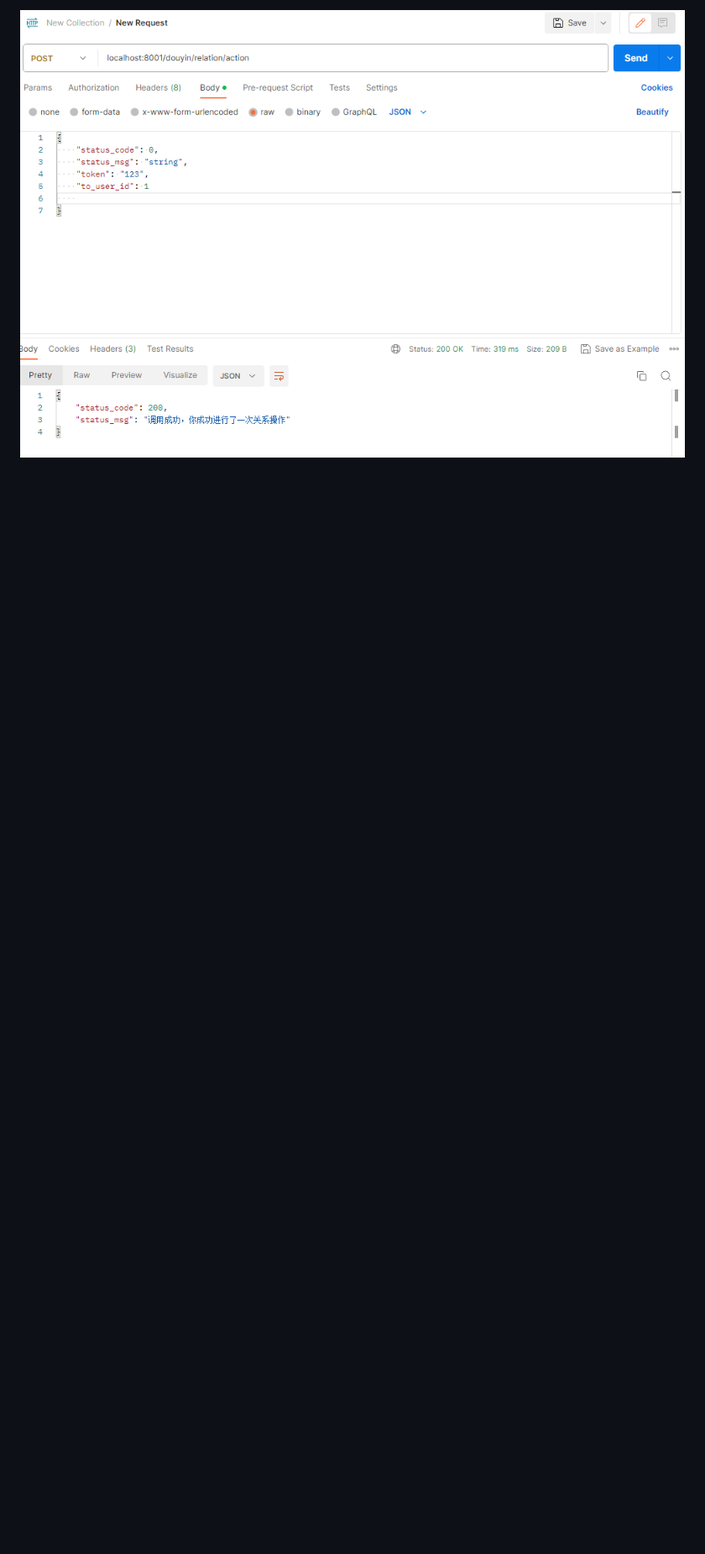
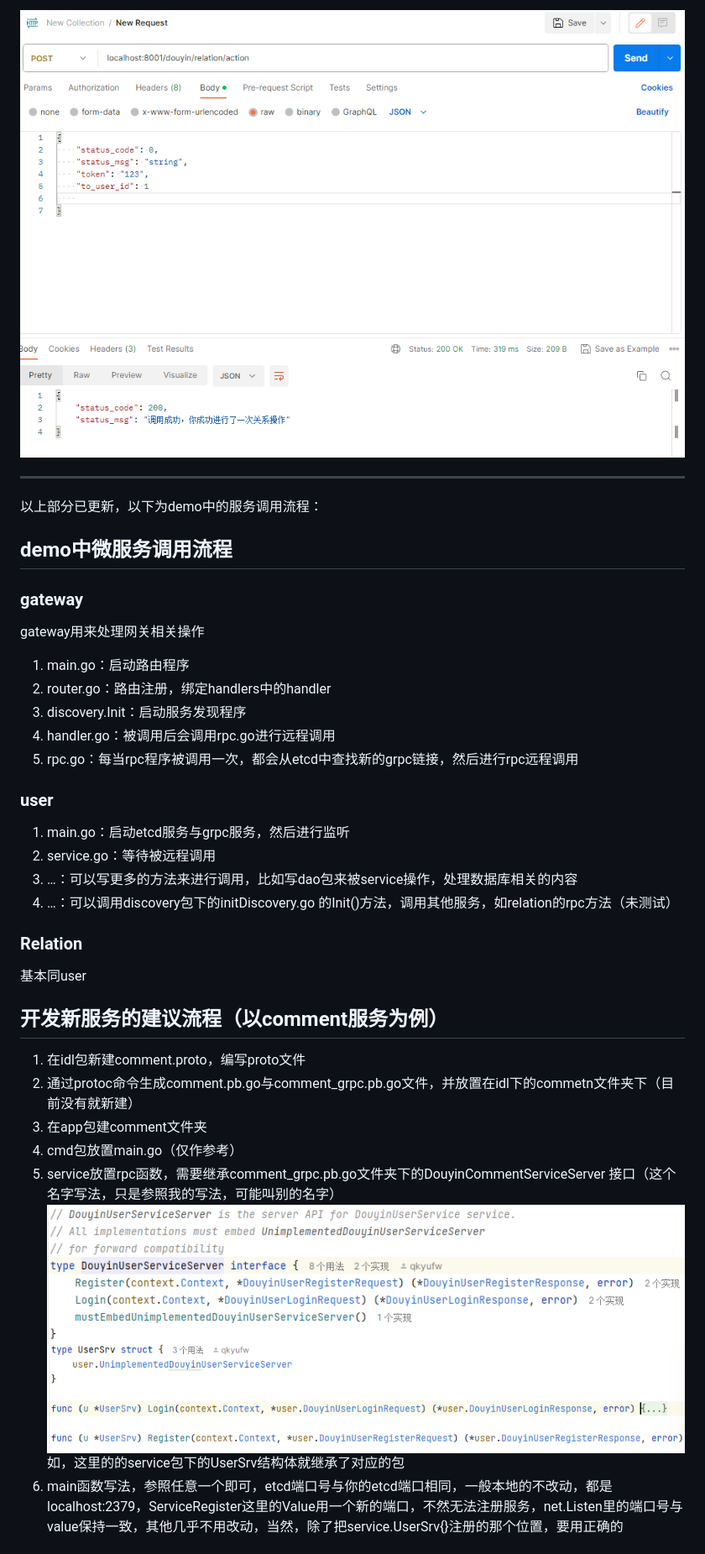
Before and after one commit to qyfff7/dzug, a Markdown page: README.md, the part around one of its changes. Shown at 84% size. GitHub-like rendering; pictures changed too: doc/image-20230730202104030.png (added), doc/image-20230730202133306.png (added); blank space fills up the shorter version.

Commit message:
补充 补充注释，README.md，调整结构

```diff
--- a/README.md
+++ b/README.md
@@ -65,3 +67,42 @@
 
 
 ![aciton测试](doc/image-20230727174553448.png)
+
+---
+
+以上部分已更新，以下为demo中的服务调用流程：
+
+## demo中微服务调用流程
+
+### gateway
+
+gateway用来处理网关相关操作
+
+1. main.go：启动路由程序
+2. router.go：路由注册，绑定handlers中的handler
+3. discovery.Init：启动服务发现程序
+4. handler.go：被调用后会调用rpc.go进行远程调用
+5. rpc.go：每当rpc程序被调用一次，都会从etcd中查找新的grpc链接，然后进行rpc远程调用
+
+### user
+
+1. main.go：启动etcd服务与grpc服务，然后进行监听
+2. service.go：等待被远程调用
+3. …：可以写更多的方法来进行调用，比如写dao包来被service操作，处理数据库相关的内容
+4. …：可以调用discovery包下的initDiscovery.go 的Init()方法，调用其他服务，如relation的rpc方法（未测试）
+
+### Relation
+
+基本同user
+
+## 开发新服务的建议流程（以comment服务为例）
+
+1. 在idl包新建comment.proto，编写proto文件
+2. 通过protoc命令生成comment.pb.go与comment_grpc.pb.go文件，并放置在idl下的commetn文件夹下（目前没有就新建）
+3. 在app包建comment文件夹
+4. cmd包放置main.go（仅作参考）
+5. service放置rpc函数，需要继承comment_grpc.pb.go文件夹下的DouyinCommentServiceServer 接口（这个名字写法，只是参照我的写法，可能叫别的名字）
+   ![image-20230730202104030](doc/image-20230730202104030.png)
+   ![image-20230730202133306](doc/image-20230730202133306.png)如，这里的的service包下的UserSrv结构体就继承了对应的包
+6. main函数写法，参照任意一个即可，etcd端口号与你的etcd端口相同，一般本地的不改动，都是localhost:2379，ServiceRegister这里的Value用一个新的端口，不然无法注册服务，net.Listen里的端口号与value保持一致，其他几乎不用改动，当然，除了把service.UserSrv{}注册的那个位置，要用正确的
+
```
Also changed, not shown: other parts of README.md (+27 -15 lines), 14 other files.
